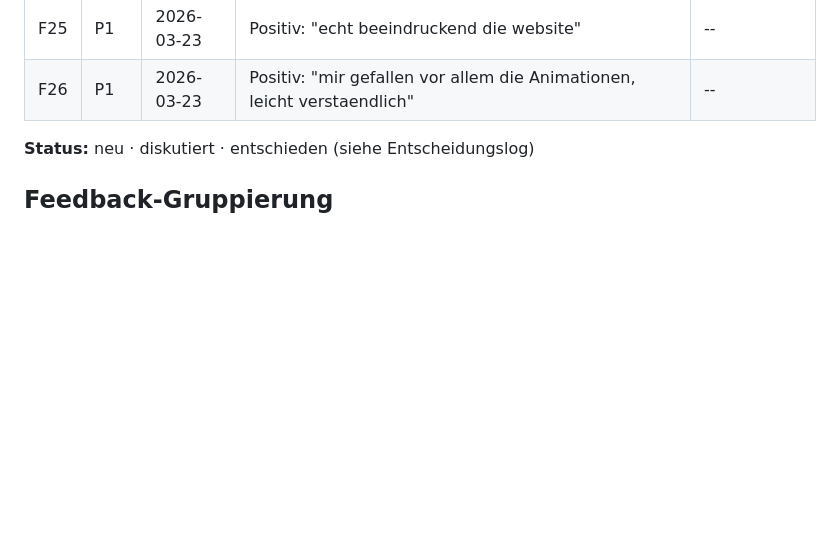
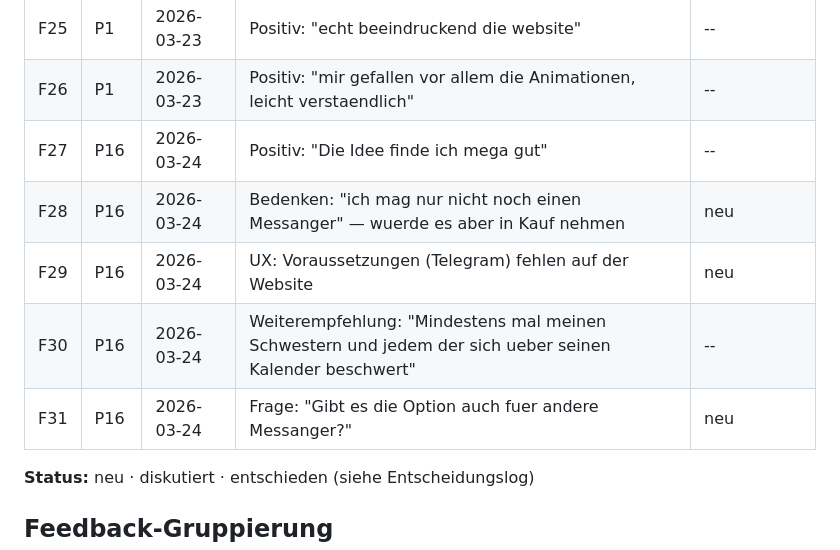
Before and after one commit to morphOS39/flomily-web, a Markdown page: docs/feedback-log.md, the part around the change. Rendered like a GitHub page; blank space fills up the shorter version.

Commit message:
log: Cathi Feedback — positive, Telegram-Bedenken, Voraussetzungen auf Website fehlen

```diff
--- a/docs/feedback-log.md
+++ b/docs/feedback-log.md
@@ -61,6 +61,11 @@ Einzelne Rueckmeldungen, verknuepft mit Person aus Kontaktlog.
 | F24 | P12 | 2026-03-20 | Follow-up: Meldet sich ggf. nochmal mit weiteren Gedanken | neu |
 | F25 | P1 | 2026-03-23 | Positiv: "echt beeindruckend die website" | -- |
 | F26 | P1 | 2026-03-23 | Positiv: "mir gefallen vor allem die Animationen, leicht verstaendlich" | -- |
+| F27 | P16 | 2026-03-24 | Positiv: "Die Idee finde ich mega gut" | -- |
+| F28 | P16 | 2026-03-24 | Bedenken: "ich mag nur nicht noch einen Messanger" — wuerde es aber in Kauf nehmen | neu |
+| F29 | P16 | 2026-03-24 | UX: Voraussetzungen (Telegram) fehlen auf der Website | neu |
+| F30 | P16 | 2026-03-24 | Weiterempfehlung: "Mindestens mal meinen Schwestern und jedem der sich ueber seinen Kalender beschwert" | -- |
+| F31 | P16 | 2026-03-24 | Frage: "Gibt es die Option auch fuer andere Messanger?" | neu |
 
 **Status:** neu · diskutiert · entschieden (siehe Entscheidungslog)
 
```
